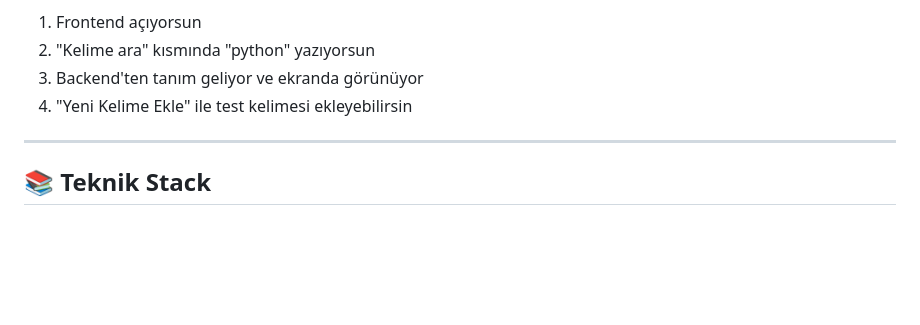
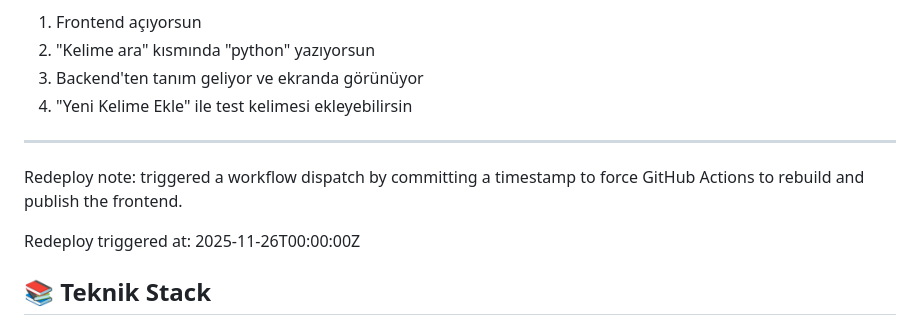
Before and after one commit to beratyasadev-star/PythonSozluk, a Markdown page: DEPLOYMENT_STATUS.md, the part around the change. GitHub-like rendering; blank space fills up the shorter version.

Commit message:
chore: trigger frontend redeploy (timestamp)

```diff
--- a/DEPLOYMENT_STATUS.md
+++ b/DEPLOYMENT_STATUS.md
@@ -182,6 +182,10 @@ curl 'http://localhost:8000/words?limit=10'
 
 ---
 
+Redeploy note: triggered a workflow dispatch by committing a timestamp to force GitHub Actions to rebuild and publish the frontend.
+
+Redeploy triggered at: 2025-11-26T00:00:00Z
+
 ## 📚 Teknik Stack
 
 - **Backend:** Python 3.8+, FastAPI, Uvicorn
```
